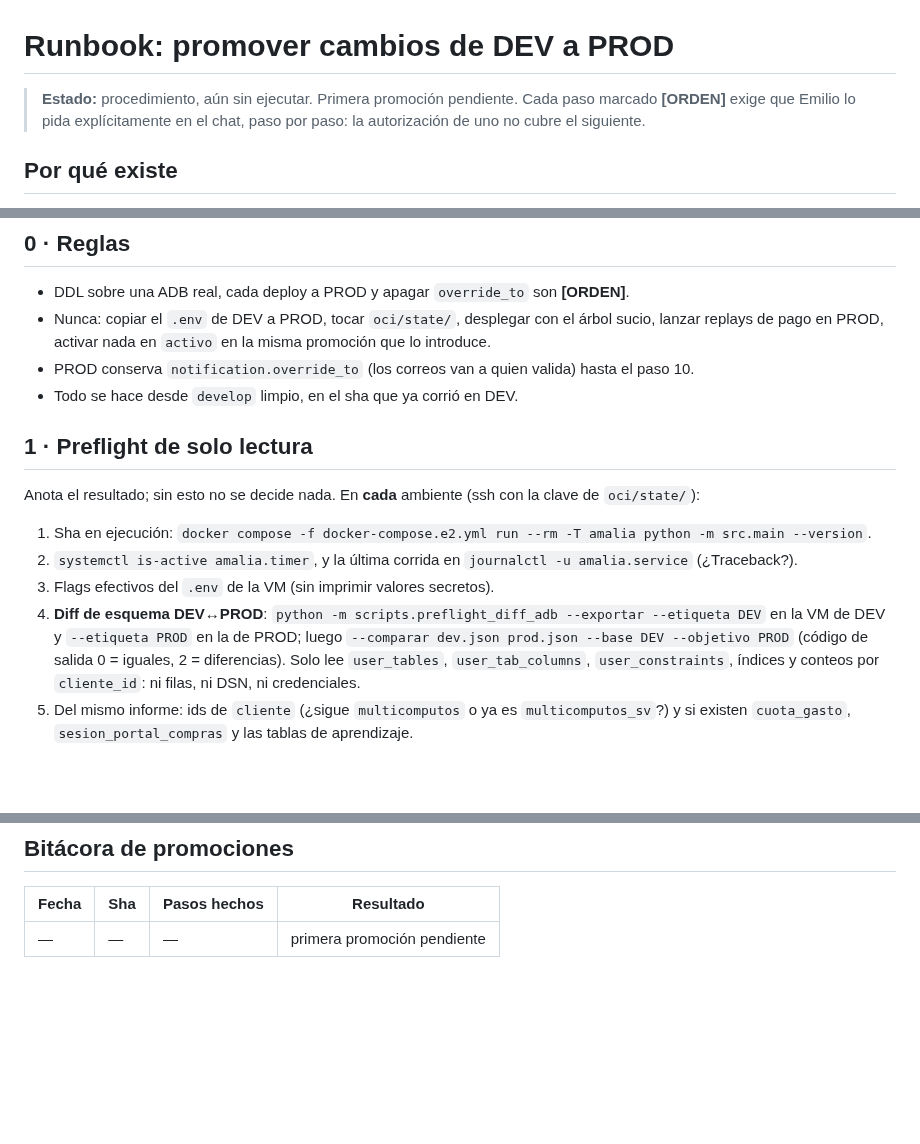
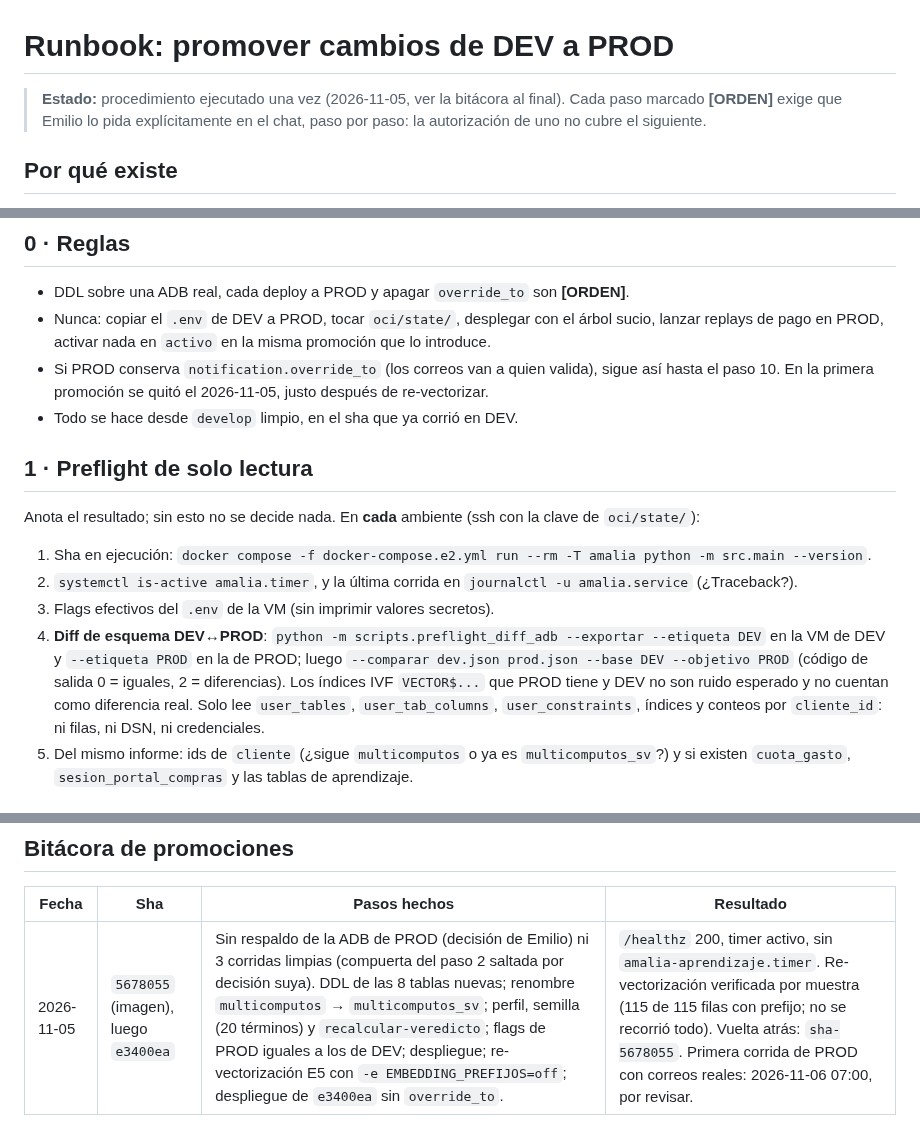
Before and after one commit to emgonzalez/tender-opportunity-tracker, a Markdown page: docs/planes/promocion-dev-a-prod.md, 3 parts joined by grey strips. Drawn GitHub-style; blank space fills up the shorter version.

Commit message:
docs(oci): bitácora de la primera promoción DEV→PROD y nota sobre índices IVF
Co-Authored-By: Claude Sonnet 5.5 <noreply@anthropic.com>
Claude-Session: https://claude.ai/code/session_01GbK6WaKViqncNVt2Q3Crcv

```diff
--- a/docs/planes/promocion-dev-a-prod.md
+++ b/docs/planes/promocion-dev-a-prod.md
@@ -1,6 +1,6 @@
 # Runbook: promover cambios de DEV a PROD
 
-> **Estado:** procedimiento, aún sin ejecutar. Primera promoción pendiente. Cada paso marcado
+> **Estado:** procedimiento ejecutado una vez (2026-11-05, ver la bitácora al final). Cada paso marcado
 > **[ORDEN]** exige que Emilio lo pida explícitamente en el chat, paso por paso: la autorización de
 > uno no cubre el siguiente.
 
@@ -23,7 +23,7 @@ de PROD no tiene. Por eso el orden es: **medir → respaldar → esquema → dat
 - DDL sobre una ADB real, cada deploy a PROD y apagar `override_to` son **[ORDEN]**.
 - Nunca: copiar el `.env` de DEV a PROD, tocar `oci/state/`, desplegar con el árbol sucio, lanzar replays
   de pago en PROD, activar nada en `activo` en la misma promoción que lo introduce.
-- PROD conserva `notification.override_to` (los correos van a quien valida) hasta el paso 10.
+- Si PROD conserva `notification.override_to` (los correos van a quien valida), sigue así hasta el paso 10. En la primera promoción se quitó el 2026-11-05, justo después de re-vectorizar.
 - Todo se hace desde `develop` limpio, en el sha que ya corrió en DEV.
 
 ## 1 · Preflight de solo lectura
@@ -33,7 +33,7 @@ Anota el resultado; sin esto no se decide nada. En **cada** ambiente (ssh con la
 3. Flags efectivos del `.env` de la VM (sin imprimir valores secretos).
 4. **Diff de esquema DEV↔PROD**: `python -m scripts.preflight_diff_adb --exportar --etiqueta DEV` en la VM de
    DEV y `--etiqueta PROD` en la de PROD; luego `--comparar dev.json prod.json --base DEV --objetivo PROD`
-   (código de salida 0 = iguales, 2 = diferencias). Solo lee `user_tables`, `user_tab_columns`,
+   (código de salida 0 = iguales, 2 = diferencias). Los índices IVF `VECTOR$...` que PROD tiene y DEV no son ruido esperado y no cuentan como diferencia real. Solo lee `user_tables`, `user_tab_columns`,
    `user_constraints`, índices y conteos por `cliente_id`: ni filas, ni DSN, ni credenciales.
 5. Del mismo informe: ids de `cliente` (¿sigue `multicomputos` o ya es `multicomputos_sv`?) y si existen
    `cuota_gasto`, `sesion_portal_compras` y las tablas de aprendizaje.
@@ -117,4 +117,4 @@ momento en que los correos empiezan a llegar a los clientes reales.
 ## Bitácora de promociones
 | Fecha | Sha | Pasos hechos | Resultado |
 |---|---|---|---|
-| — | — | — | primera promoción pendiente |
+| 2026-11-05 | `5678055` (imagen), luego `e3400ea` | Sin respaldo de la ADB de PROD (decisión de Emilio) ni 3 corridas limpias (compuerta del paso 2 saltada por decisión suya). DDL de las 8 tablas nuevas; renombre `multicomputos` → `multicomputos_sv`; perfil, semilla (20 términos) y `recalcular-veredicto`; flags de PROD iguales a los de DEV; despliegue; re-vectorización E5 con `-e EMBEDDING_PREFIJOS=off`; despliegue de `e3400ea` sin `override_to`. | `/healthz` 200, timer activo, sin `amalia-aprendizaje.timer`. Re-vectorización verificada por muestra (115 de 115 filas con prefijo; no se recorrió todo). Vuelta atrás: `sha-5678055`. Primera corrida de PROD con correos reales: 2026-11-06 07:00, por revisar. |
```
Also changed, not shown: docs/README.md (+1 -1 lines).
